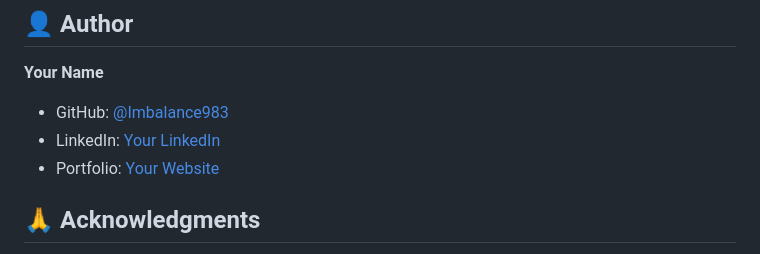
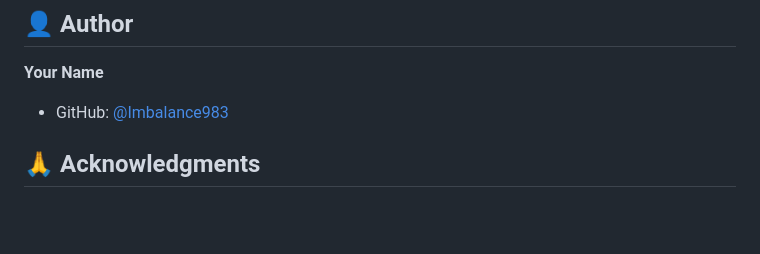
Before and after one commit to Imbalance983/automated-trading-journal, a Markdown page: README.md, the part around the change. GitHub-like rendering; blank space fills up the shorter version.

```diff
--- a/README.md
+++ b/README.md
@@ -367,8 +367,6 @@ This project is licensed under the MIT License - see the [LICENSE](LICENSE) file
 
 **Your Name**
 - GitHub: [@Imbalance983](https://github.com/Imbalance983)
-- LinkedIn: [Your LinkedIn]()
-- Portfolio: [Your Website]()
 
 ## 🙏 Acknowledgments
 
```
